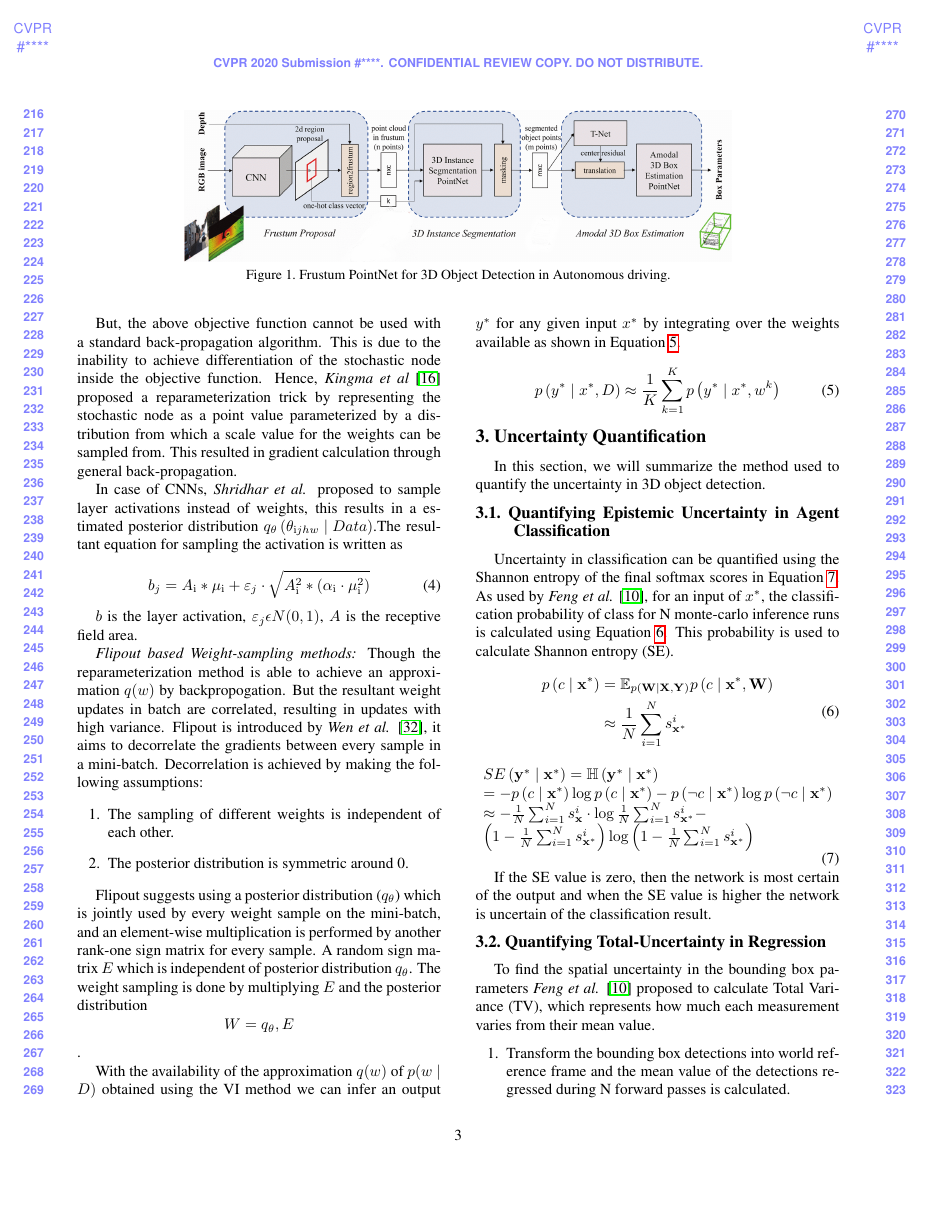
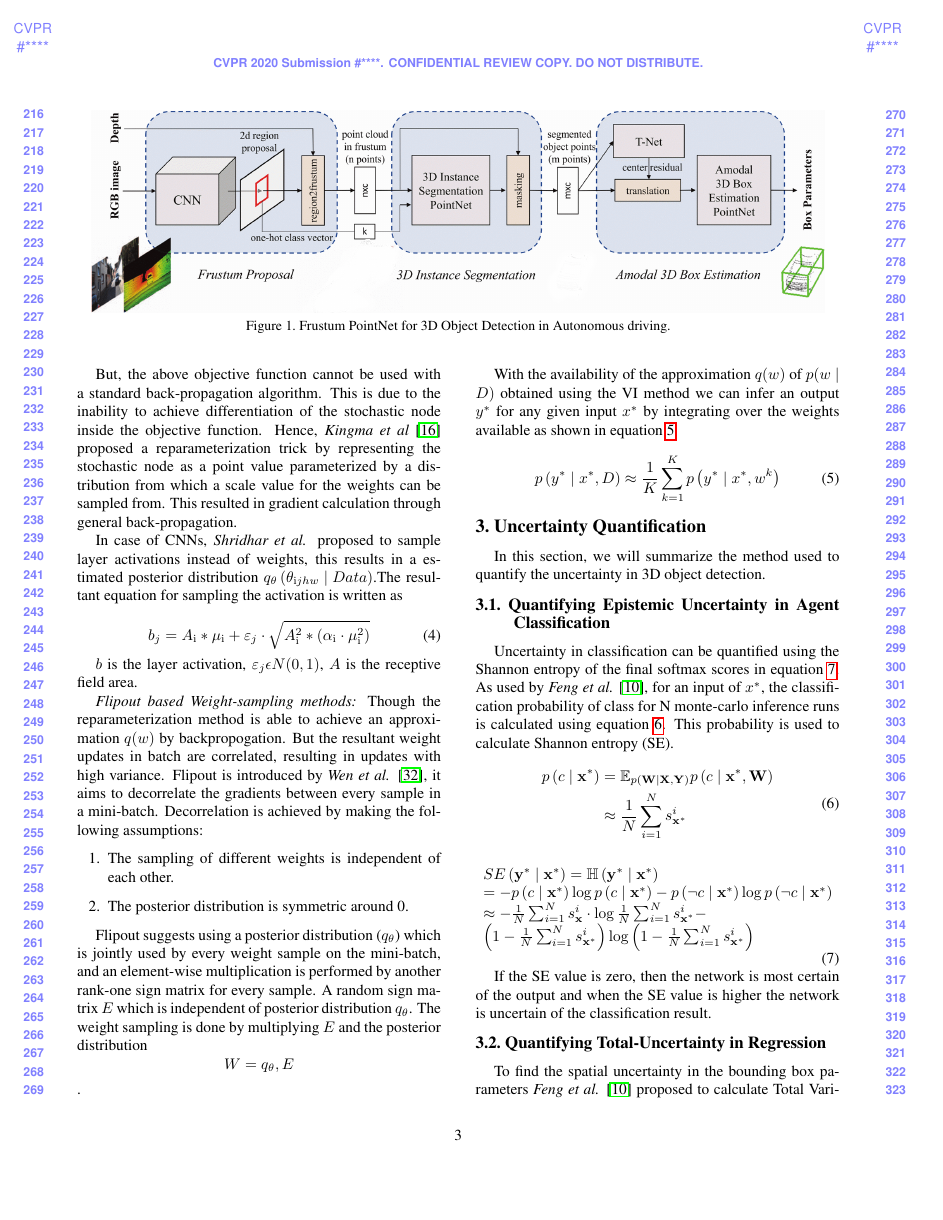
Before and after one commit to jaswanthbjk/Bayesian_Frustum_PointNet, a LaTeX paper (egpaper_final.tex): page 3 of 8. The pictures show the PDF file egpaper_final.pdf that the author committed with the source.

Commit message:
Corrected grammer mistakes

```diff
--- a/egpaper_final.tex
+++ b/egpaper_final.tex
@@ -95,7 +95,7 @@ In the work reported by \textit{Du et al.} \cite{Du2018}, a pre-trained 2D detec
 
 \begin{figure*}
 	\centering
-	\includegraphics[scale = 0.25]{images/Frustum_PointNet.png}
+	\includegraphics[scale = 0.335]{images/Frustum_PointNet.png}
 	\caption{Frustum PointNet for 3D Object Detection in Autonomous driving.}
 	\label{fig:frustumpointnet}
 \end{figure*}
@@ -103,7 +103,7 @@ In the work reported by \textit{Du et al.} \cite{Du2018}, a pre-trained 2D detec
 \subsection{Bayesian Neural Networks}
 In conventional DNNs, weights are modeled as point estimates. These point estimates resulted in the network being deterministic for provided inputs. Whereas, Bayesian Neural Networks (BNNs) models the weights as a distribution of weights defined over the given dataset $D$. This helps in extracting uncertainty by sampling weights from the posterior distribution of weights.
 
-Let us consider a dataset $D=\left\{\left(x^{(1)}, y^{(1)}\right),\left(x^{(2)}, y^{(2)}\right), \ldots,\left(x^{(N)}, y^{(N)}\right)\right\}$, and $w$ be the weights of the neural network that are to be learnt from the dataset $D$ provided. The posterior distribution $p(w \mid D)$ is obtained by applying Bayes rule as in Equation \ref{Training_Bayes_Rule}
+Let us consider a dataset $D=\left\{\left(x^{(1)}, y^{(1)}\right),\left(x^{(2)}, y^{(2)}\right), \ldots,\left(x^{(N)}, y^{(N)}\right)\right\}$, and $w$ be the weights of the neural network that are to be learnt from the dataset $D$ provided. The posterior distribution $p(w \mid D)$ is obtained by applying Bayes rule as in equation \ref{Training_Bayes_Rule}
     \begin{equation}
         \label{Training_Bayes_Rule}
         p(w \mid D)=\frac{p(D \mid w) p(w)}{p(D)}
@@ -112,7 +112,7 @@ Calculating the denominator $p(D)$ is not possible because of the integration ov
 
 \textit{Graves et al,} \cite{Graves2011} proposed that the posterior distribution $p(w \mid D)$ can be approximated to be a parameterized distribution $q(w)$ and optimize those distributions over the weight parameters to obtain the best approximation.
 
-The approximation is judged using Kullback-Leibler (KL) divergence \cite{Kullback1959} as shown in Equation \ref{KL-D}.
+The approximation is judged using Kullback-Leibler (KL) divergence \cite{Kullback1959} as shown in equation \ref{KL-D}.
     \begin{equation}
         \label{KL-D}
         \begin{aligned}
@@ -153,7 +153,7 @@ Though the reparameterization method is able to achieve an approximation $q(w)$
 
 Flipout suggests using a posterior distribution ($q_{\theta}$) which is jointly used by every weight sample on the mini-batch, and an element-wise multiplication is performed by another rank-one sign matrix for every sample. A random sign matrix $E$ which is independent of posterior distribution $q_{\theta}$. The weight sampling is done by multiplying $E$ and the posterior distribution $$W = q_{\theta}, E$$.
 
-With the availability of the approximation $q(w)$ of $p(w \mid D)$ obtained using the VI method we can infer an output $y^{*}$ for any given input $x^{*}$ by integrating over the weights available as shown in Equation \ref{final_inference}.
+With the availability of the approximation $q(w)$ of $p(w \mid D)$ obtained using the VI method we can infer an output $y^{*}$ for any given input $x^{*}$ by integrating over the weights available as shown in equation \ref{final_inference}.
 
 \begin{equation}
     \label{final_inference}
@@ -179,7 +179,7 @@ With the availability of the approximation $q(w)$ of $p(w \mid D)$ obtained usin
 In this section, we will summarize the method used to quantify the uncertainty in 3D object detection.
 \subsection{Quantifying Epistemic Uncertainty in Agent Classification}
         \label{uncertainty in classification}
-        Uncertainty in classification can be quantified using the Shannon entropy of the final softmax scores in Equation \ref{Classification Uncertainty Equation}. As used by \textit{Feng et al.} \cite{Feng2018}, for an input of $x^{*}$, the classification probability of class for N monte-carlo inference runs is calculated using Equation \ref{prob_calc}. This probability is used to calculate Shannon entropy (SE).
+        Uncertainty in classification can be quantified using the Shannon entropy of the final softmax scores in equation \ref{Classification Uncertainty equation}. As used by \textit{Feng et al.} \cite{Feng2018}, for an input of $x^{*}$, the classification probability of class for N monte-carlo inference runs is calculated using equation \ref{prob_calc}. This probability is used to calculate Shannon entropy (SE).
 
         \begin{equation}
             \label{prob_calc}
@@ -190,7 +190,7 @@ In this section, we will summarize the method used to quantify the uncertainty i
         \end{equation}
 
         \begin{equation}
-            \label{Classification Uncertainty Equation}
+            \label{Classification Uncertainty equation}
             \begin{array}{l}
                 S E\left(\mathbf{y}^{*} \mid \mathbf{x}^{*}\right)=\mathbb{H}\left(\mathbf{y}^{*} \mid \mathbf{x}^{*}\right) \\
                 =-p\left(c \mid \mathbf{x}^{*}\right) \log p\left(c \mid \mathbf{x}^{*}\right)-p\left(\neg c \mid \mathbf{x}^{*}\right) \log p\left(\neg c \mid \mathbf{x}^{*}\right) \\
@@ -278,7 +278,7 @@ The Frustum-PointNet model is trained for 178 epochs on the frustums extracted.
         \hline \textbf{Hard} & 58.28  & 37.28  & 34.93  \\
         \hline
     \end{tabular}
-	\caption[3D AP calculated for 2D proposals generated from 3D Annotations]{3D Average Precision values for 3D object detection on Lyft dataset }
+	\caption[3D AP calculated for 2D proposals generated from 3D Annotations]{3D Average Precision values for 3D object detection on Lyft dataset.}
 	\label{3DAP Values-1}
     \end{table}
 \subsection{Bayesian Neural network modelling and evaluation}
```
Also changed, not shown: egpaper_final.pdf, egpaper_final.tex (16 more changed lines).
